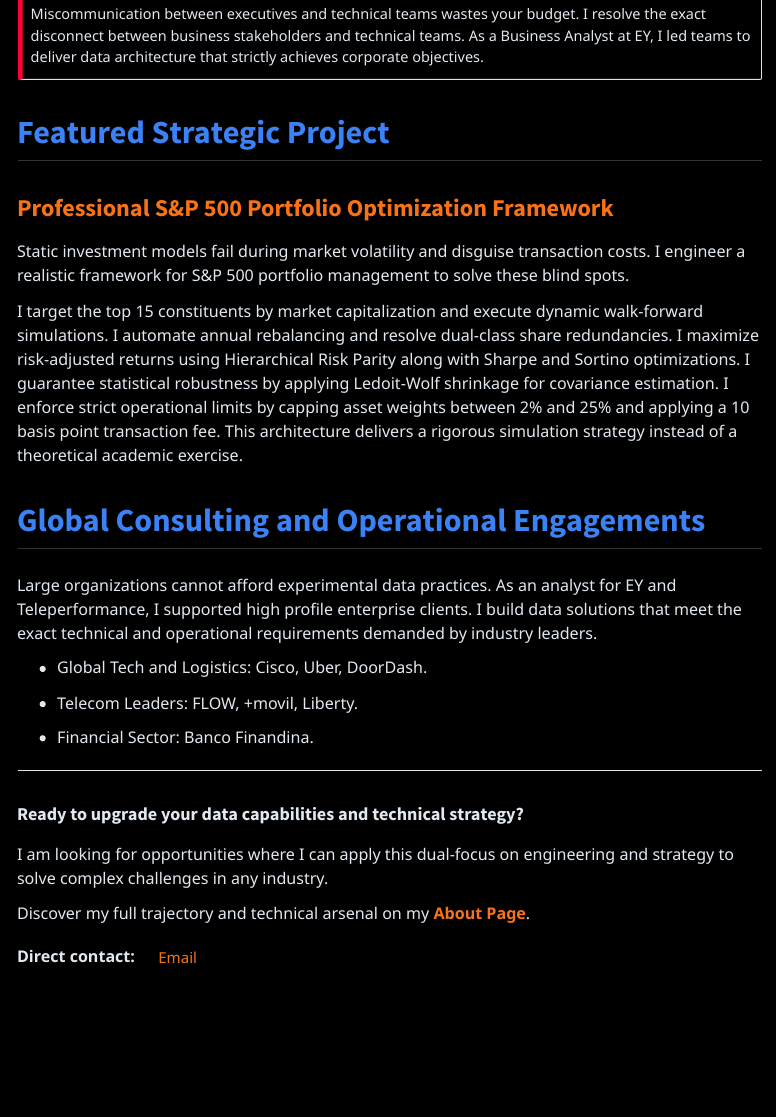
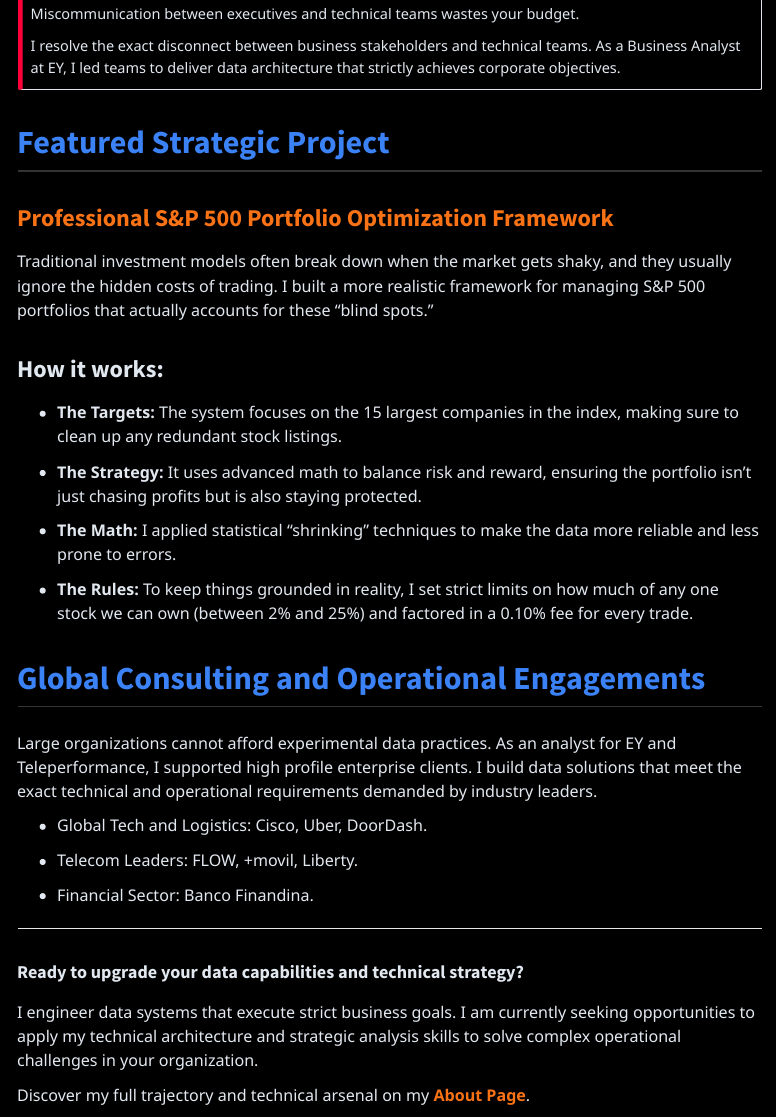
Before and after one commit to Lerneir/Lerneir, a Quarto document (index.qmd): the page in a window 1100 px wide, from 1120 px down before the commit and from 1130 px down after it, so that both start at the same text. Rendered offline with R 4.5, knitr and Pandoc in place of Quarto, with nearby package versions; menus at the side of the page are left out.

Commit message:
Refine professional branding copy and adjust card styling
- Update homepage and about page copy for better readability and direct impact.
- Improve accessibility of project descriptions with bulleted highlights.
- Adjust '-card' color in SCSS for better visual consistency.

```diff
--- a/custom.scss
+++ b/custom.scss
@@ -3,7 +3,7 @@
 // --- COLORS ---
 $bg-dark: #121212;
 $bg-dark-blue: #0a192f;
-$bg-card: #0f2537;
+$bg-card: #0a192f;
 $text-main: #E0E0E0;
 $text-muted: #7291bd;
 $primary-blue: #3b82f6;
--- a/index.qmd
+++ b/index.qmd
@@ -59,9 +63,17 @@
 
 ### [**Professional S&P 500 Portfolio Optimization Framework**](projects/SP500_Portfolio/notebooks/SP500-Portfolio.ipynb)
 
-Static investment models fail during market volatility and disguise transaction costs. I engineer a realistic framework for S&P 500 portfolio management to solve these blind spots.
+Traditional investment models often break down when the market gets shaky, and they usually ignore the hidden costs of trading. I built a more realistic framework for managing S&P 500 portfolios that actually accounts for these "blind spots."
 
-I target the top 15 constituents by market capitalization and execute dynamic walk-forward simulations. I automate annual rebalancing and resolve dual-class share redundancies. I maximize risk-adjusted returns using Hierarchical Risk Parity along with Sharpe and Sortino optimizations. I guarantee statistical robustness by applying Ledoit-Wolf shrinkage for covariance estimation. I enforce strict operational limits by capping asset weights between 2% and 25% and applying a 10 basis point transaction fee. This architecture delivers a rigorous simulation strategy instead of a theoretical academic exercise.
+### How it works:
+
+-   **The Targets:** The system focuses on the 15 largest companies in the index, making sure to clean up any redundant stock listings.
+
+-   **The Strategy:** It uses advanced math to balance risk and reward, ensuring the portfolio isn't just chasing profits but is also staying protected.
+
+-   **The Math:** I applied statistical "shrinking" techniques to make the data more reliable and less prone to errors.
+
+-   **The Rules:** To keep things grounded in reality, I set strict limits on how much of any one stock we can own (between 2% and 25%) and factored in a 0.10% fee for every trade.
 
 ## **Global Consulting and Operational Engagements**
 
@@ -78,7 +90,7 @@
 ::: card-text-center
 <h4>Ready to upgrade your data capabilities and technical strategy?</h4>
 
-<p>I am looking for opportunities where I can apply this dual-focus on engineering and strategy to solve complex challenges in any industry.</p>
+<p>I engineer data systems that execute strict business goals. I am currently seeking opportunities to apply my technical architecture and strategic analysis skills to solve complex operational challenges in your organization.</p>
 
 <p>Discover my full trajectory and technical arsenal on my <a href="about/"><strong>About Page</strong></a>.</p>
 
```
Also changed, not shown: about/index.qmd (+2 -2 lines), index.qmd (8 more changed lines).
